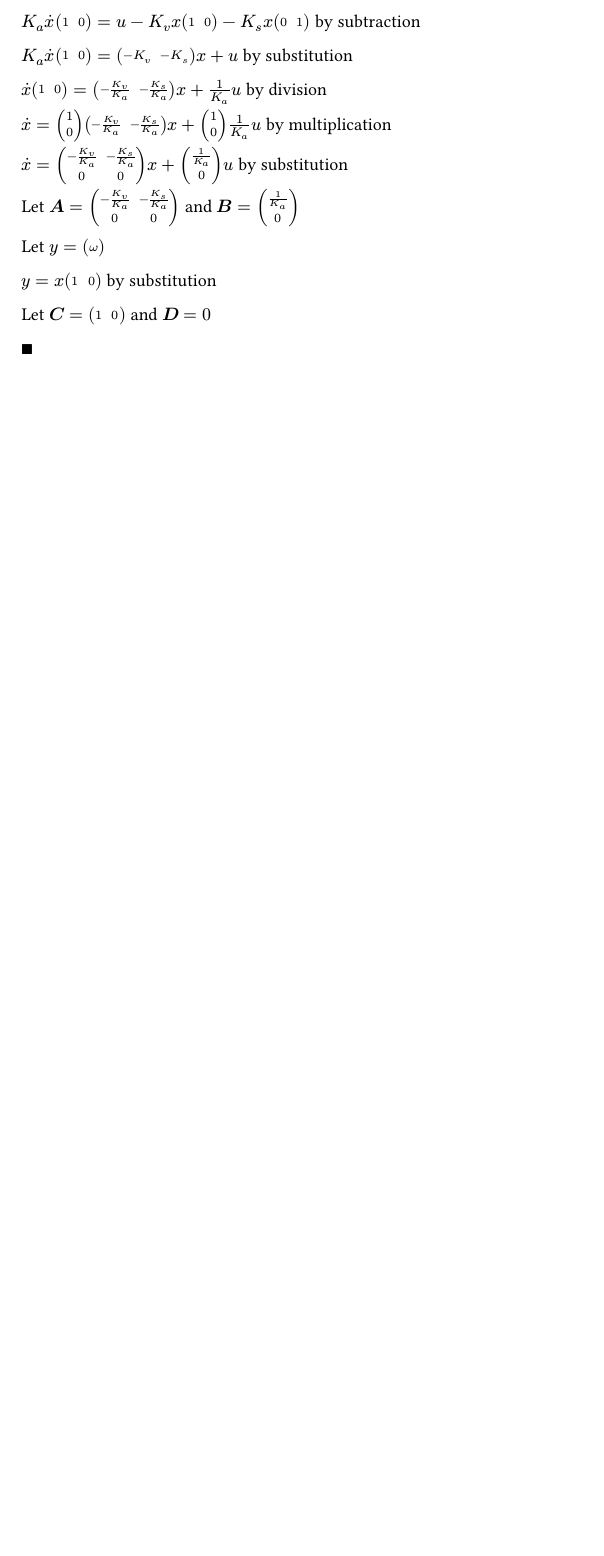
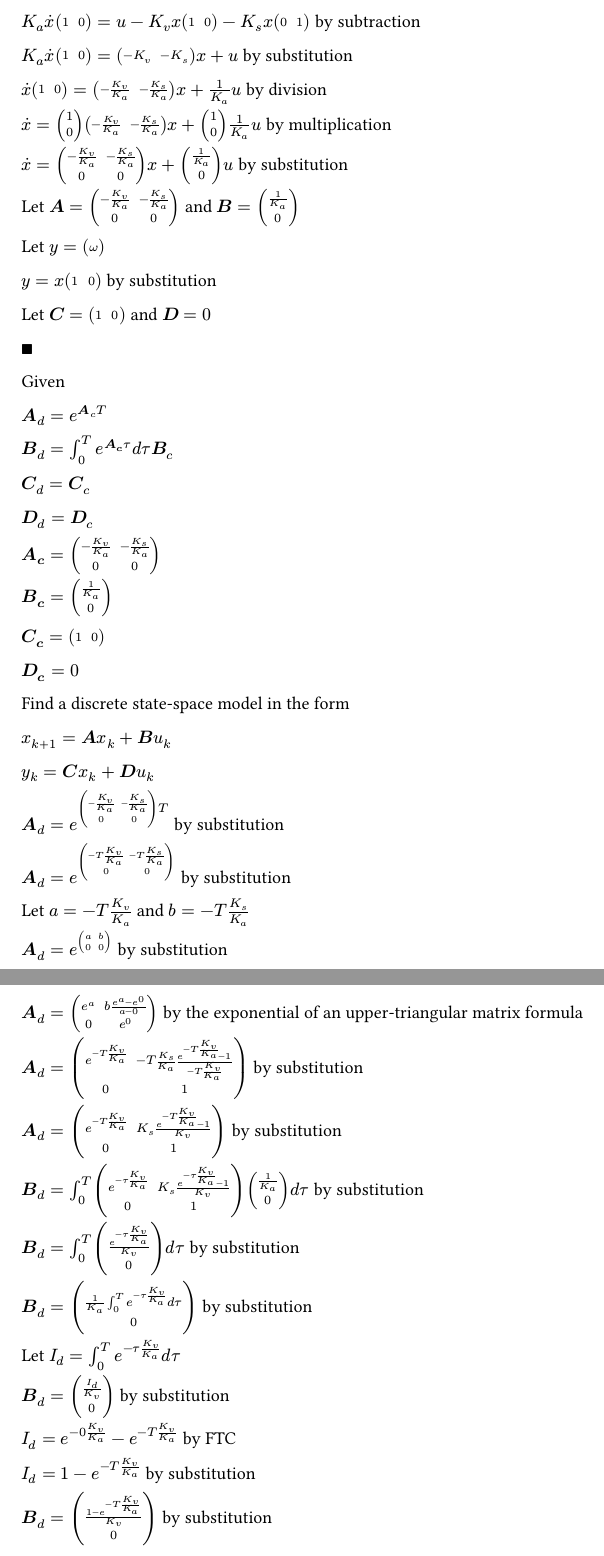
Before and after one commit to SerrialError/latex-papers, a Typst document (feedforward-motor-model.typ): part of page 3 of 3 before the commit and two parts of pages 3 and 4 of 4 after it, the two joined at a grey line, cut so that both start at the same text, the shorter picture padded with empty space. The pictures show the PDF file feedforward-motor-model.pdf that the author committed with the source.

Commit message:
added discrete model

```diff
--- a/feedforward-motor-model.typ
+++ b/feedforward-motor-model.typ
@@ -157,3 +157,5 @@ $y = x mat(1, 0)$ by substitution
 Let $bold(C) = mat(1, 0)$ and $bold(D) = 0$
 
 $qed$
+
+Given
@@ -159,0 +175,25 @@ $qed$
+$bold(C_c) = mat(1, 0)$
+
+$bold(D_c) = 0$
+
+Find a discrete state-space model in the form
+
+$x_(k + 1) = bold(A) x_k + bold(B) u_k$
+
+$y_k = bold(C) x_k + bold(D) u_k$
+
+$bold(A)_d = e^(mat(-K_v/K_a, -K_s/K_a; 0, 0) T)$ by substitution
+
+$bold(A)_d = e^mat(-T K_v/K_a, -T K_s/K_a; 0, 0)$ by substitution
+
+Let $a = -T K_v/K_a$ and $b = -T K_s/K_a$
+
+$bold(A)_d = e^mat(a, b; 0, 0)$ by substitution
+
+$bold(A)_d = mat(e^a, b (e^a-e^0)/(a-0); 0, e^0)$ by the exponential of an upper-triangular matrix formula
+
+$bold(A)_d = mat(e^(-T K_v/K_a), -T K_s/K_a (e^(-T K_v/K_a)-1)/(-T K_v/K_a); 0, 1)$ by substitution
+
+$bold(A)_d = mat(e^(-T K_v/K_a), K_s (e^(-T K_v/K_a)-1)/K_v; 0, 1)$ by substitution
+
+$bold(B)_d = integral_0^T mat(e^(-tau K_v/K_a), K_s (e^(-tau K_v/K_a)-1)/K_v; 0, 1) vec(1/K_a,0) d tau$ by substitution
@@ -159,0 +207,11 @@ $qed$
+$bold(B)_d =  vec(I_d/K_v, 0)$ by substitution
+
+$I_d = e^(-0 K_v/K_a) - e^(-T K_v/K_a)$ by FTC
+
+$I_d = 1 - e^(-T K_v/K_a)$ by substitution
+
+$bold(B)_d =  vec((1 - e^(-T K_v/K_a))/K_v, 0)$ by substitution
+
+$bold(C)_d = mat(1, 0)$ by substitution
+
+$bold(D)_d = 0$ by substitution
```
Also changed, not shown: feedforward-motor-model.pdf, feedforward-motor-model.typ (22 more changed lines).
